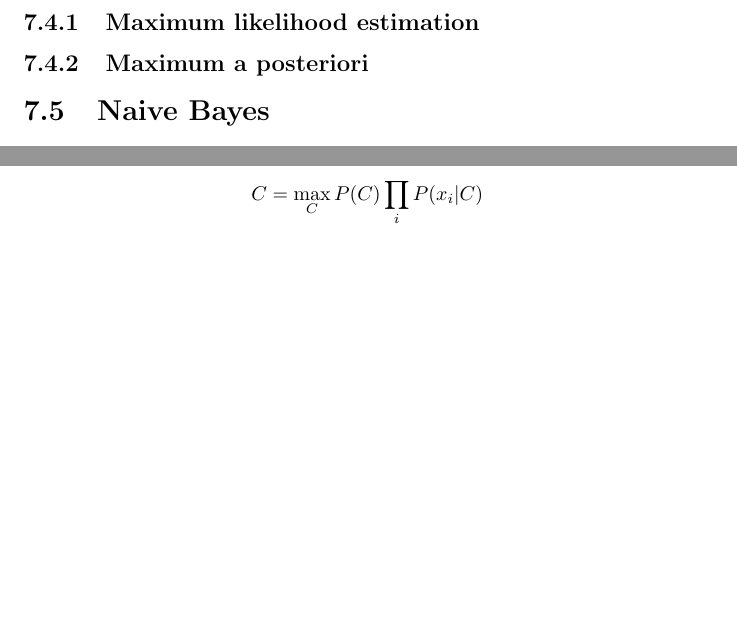
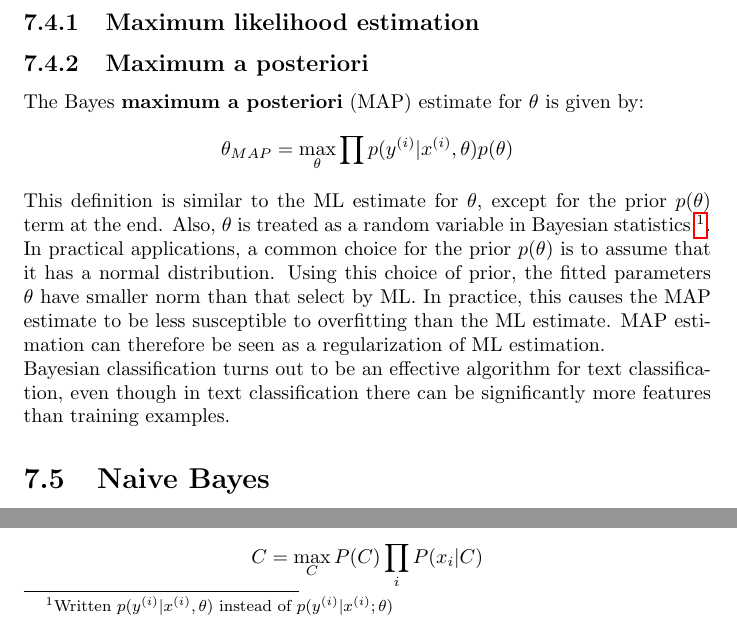
Before and after one commit to karimif/ai_notes, a LaTeX thesis (notes.tex): two parts of page 19 of 43, joined at a grey line, cut so that both start at the same text, the shorter picture padded with empty space. Compiled offline with pdfLaTeX.

Commit message:
Relatively complete MAP

```diff
--- a/notes.tex
+++ b/notes.tex
@@ -735,7 +735,13 @@ In non-technical language, "likelihood" is usually a synonym for "probability",
 
 
 \subsection{Maximum a posteriori}
-
+The Bayes {\bf maximum a posteriori} (MAP) estimate for $\theta$ is given by:
+\begin{align*}
+\theta_{MAP}=\max\limits_{\theta} \prod p(y^{(i)}\vert x^{(i)},\theta)p(\theta)
+\end{align*}
+This definition is similar to the ML estimate for $\theta$, except for the prior $p(\theta)$ term at the end. Also, $\theta$ is treated as a random variable in Bayesian statistics \footnote{Written $ p(y^{(i)}\vert x^{(i)},\theta)$ instead of $ p(y^{(i)}\vert x^{(i)};\theta)$}. In practical applications, a common choice for the prior $p(\theta)$ is to assume that it has a normal distribution. Using this choice of prior, the fitted parameters $\theta$ have smaller norm than that select by ML. In practice, this causes the MAP estimate to be less susceptible to overfitting than the ML estimate. MAP estimation can therefore be seen as a regularization of ML estimation.
+\\
+Bayesian classification turns out to be an effective algorithm for text classification, even though in text classification there can be significantly more features than training examples.
 
 
 \section{Naive Bayes}
```
